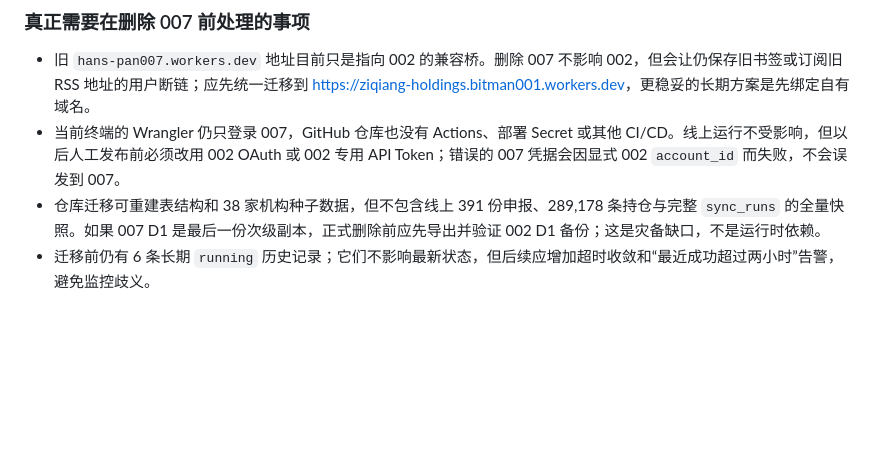
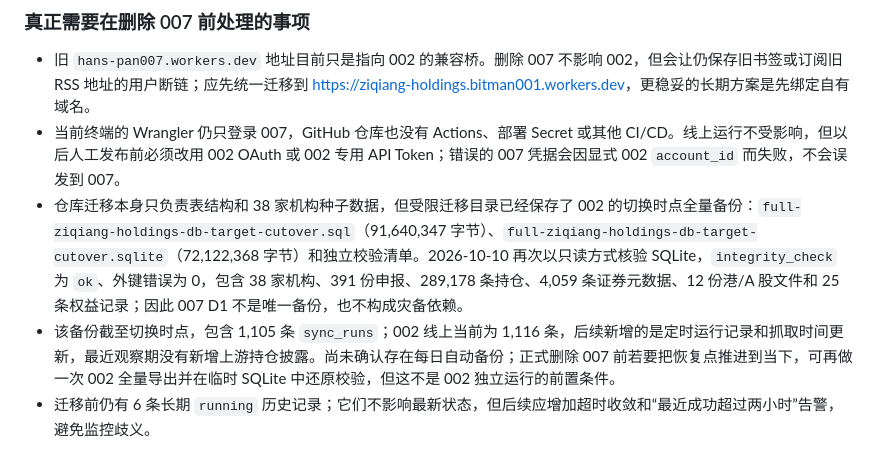
Before and after one commit to Hans010101/ziqiang-holdings, a Markdown page: docs/cloudflare-002-migration-2026-10-10.md, the part around the change. GitHub-like rendering; blank space fills up the shorter version.

Commit message:
docs: record verified 002 backup

```diff
--- a/docs/cloudflare-002-migration-2026-10-10.md
+++ b/docs/cloudflare-002-migration-2026-10-10.md
@@ -51,7 +51,8 @@
 
 - 旧 `hans-pan007.workers.dev` 地址目前只是指向 002 的兼容桥。删除 007 不影响 002，但会让仍保存旧书签或订阅旧 RSS 地址的用户断链；应先统一迁移到 <https://ziqiang-holdings.bitman001.workers.dev>，更稳妥的长期方案是先绑定自有域名。
 - 当前终端的 Wrangler 仍只登录 007，GitHub 仓库也没有 Actions、部署 Secret 或其他 CI/CD。线上运行不受影响，但以后人工发布前必须改用 002 OAuth 或 002 专用 API Token；错误的 007 凭据会因显式 002 `account_id` 而失败，不会误发到 007。
-- 仓库迁移可重建表结构和 38 家机构种子数据，但不包含线上 391 份申报、289,178 条持仓与完整 `sync_runs` 的全量快照。如果 007 D1 是最后一份次级副本，正式删除前应先导出并验证 002 D1 备份；这是灾备缺口，不是运行时依赖。
+- 仓库迁移本身只负责表结构和 38 家机构种子数据，但受限迁移目录已经保存了 002 的切换时点全量备份：`full-ziqiang-holdings-db-target-cutover.sql`（91,640,347 字节）、`full-ziqiang-holdings-db-target-cutover.sqlite`（72,122,368 字节）和独立校验清单。2026-10-10 再次以只读方式核验 SQLite，`integrity_check` 为 `ok`、外键错误为 0，包含 38 家机构、391 份申报、289,178 条持仓、4,059 条证券元数据、12 份港/A 股文件和 25 条权益记录；因此 007 D1 不是唯一备份，也不构成灾备依赖。
+- 该备份截至切换时点，包含 1,105 条 `sync_runs`；002 线上当前为 1,116 条，后续新增的是定时运行记录和抓取时间更新，最近观察期没有新增上游持仓披露。尚未确认存在每日自动备份；正式删除 007 前若要把恢复点推进到当下，可再做一次 002 全量导出并在临时 SQLite 中还原校验，但这不是 002 独立运行的前置条件。
 - 迁移前仍有 6 条长期 `running` 历史记录；它们不影响最新状态，但后续应增加超时收敛和“最近成功超过两小时”告警，避免监控歧义。
 
 本轮仅执行只读验收和文档更新：没有删除 007、没有部署、没有手动触发同步、没有开启交易，也没有发送通知或读取 Secret 值。
```
